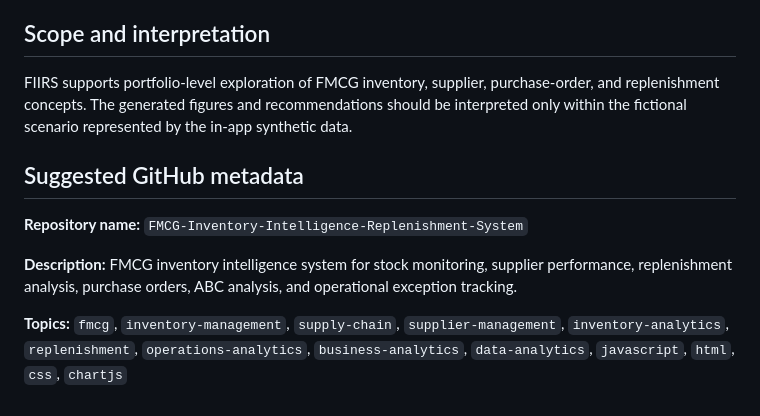
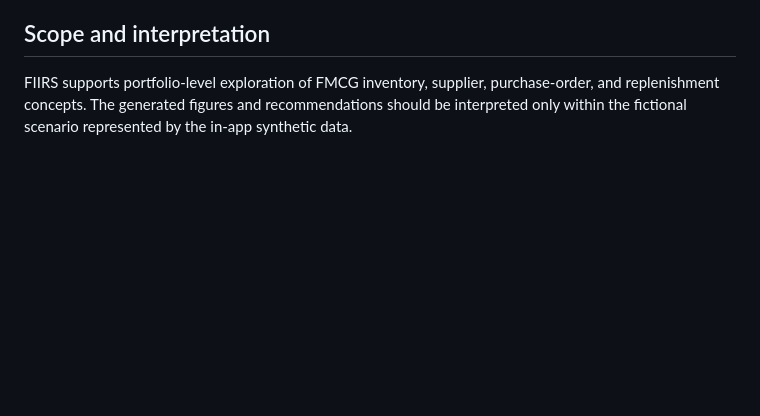
Before and after one commit to ayushmaangangulywork-boop/vendoroperations, a Markdown page: README.md, the part around the change. Rendered like a GitHub page; blank space fills up the shorter version.

```diff
--- a/README.md
+++ b/README.md
@@ -59,11 +59,3 @@ Because React, Babel, Chart.js, and the fonts load from public CDNs, an internet
 ## Scope and interpretation
 
 FIIRS supports portfolio-level exploration of FMCG inventory, supplier, purchase-order, and replenishment concepts. The generated figures and recommendations should be interpreted only within the fictional scenario represented by the in-app synthetic data.
-
-## Suggested GitHub metadata
-
-**Repository name:** `FMCG-Inventory-Intelligence-Replenishment-System`
-
-**Description:** FMCG inventory intelligence system for stock monitoring, supplier performance, replenishment analysis, purchase orders, ABC analysis, and operational exception tracking.
-
-**Topics:** `fmcg`, `inventory-management`, `supply-chain`, `supplier-management`, `inventory-analytics`, `replenishment`, `operations-analytics`, `business-analytics`, `data-analytics`, `javascript`, `html`, `css`, `chartjs`
```
